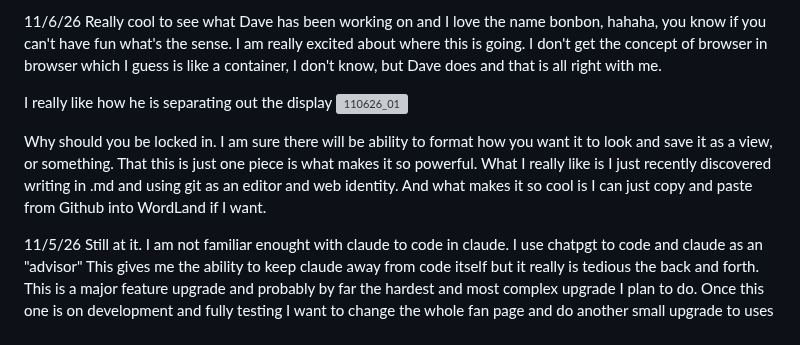
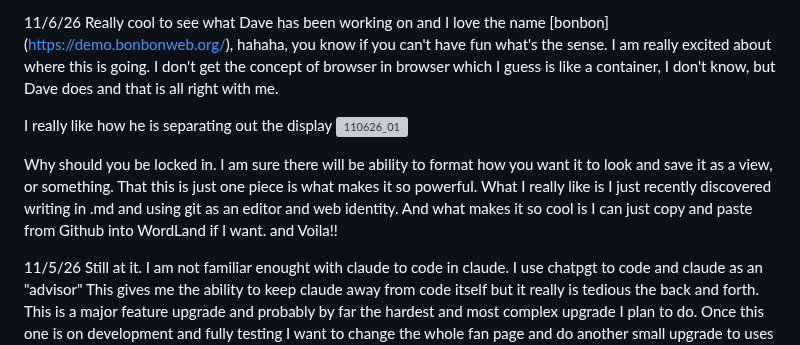
Before and after one commit to BrianPuckett/cast, a Markdown page: Blog.md, the part around the change. Drawn GitHub-style; grey boxes are pictures that could not be loaded.

```diff
--- a/Blog.md
+++ b/Blog.md
@@ -1,8 +1,8 @@
-11/6/26  Really cool to see what Dave has been working on and I love the name bonbon, hahaha, you know if you can't have fun what's the sense. I am really excited about where this is going.  I don't get the concept of browser in browser which I guess is like a container, I don't know, but Dave does and that is all right with me.
+11/6/26  Really cool to see what Dave has been working on and I love the name [bonbon] (https://demo.bonbonweb.org/), hahaha, you know if you can't have fun what's the sense. I am really excited about where this is going.  I don't get the concept of browser in browser which I guess is like a container, I don't know, but Dave does and that is all right with me.
 
 I really like how he is separating out the display <img width="800" height="296" alt="110626_01" src="https://github.com/user-attachments/assets/b3aab2eb-e8e0-459e-a13d-6b68756a3d88" />
 
-Why should you be locked in.  I am sure there will be ability to format how you want it to look and save it as a view, or something.  That this is just one piece is what makes it so powerful.   What I really like is I just recently discovered writing in .md and using git as an editor and web identity.  And what makes it so cool is I can just copy and paste from Github into WordLand if I want.
+Why should you be locked in.  I am sure there will be ability to format how you want it to look and save it as a view, or something.  That this is just one piece is what makes it so powerful.   What I really like is I just recently discovered writing in .md and using git as an editor and web identity.  And what makes it so cool is I can just copy and paste from Github into WordLand if I want. and Voila!!
 
 11/5/26  Still at it.   I am not familiar enought with claude to code in claude. I use chatpgt to code and claude as an "advisor"   This gives me the ability to keep claude away from code itself but it really is tedious the back and forth.  This is a major feature upgrade and probably by far the hardest and most complex upgrade I plan to do.  Once this one is on development and fully testing I want to change the whole fan page and do another small upgrade to uses web interface to join and follow creators, as well as, open card decks.  Those two pieces together will allow me to relaunch with more intuitive <I beleive> interface and a cool new rewards concept called Backstage.
 
```
